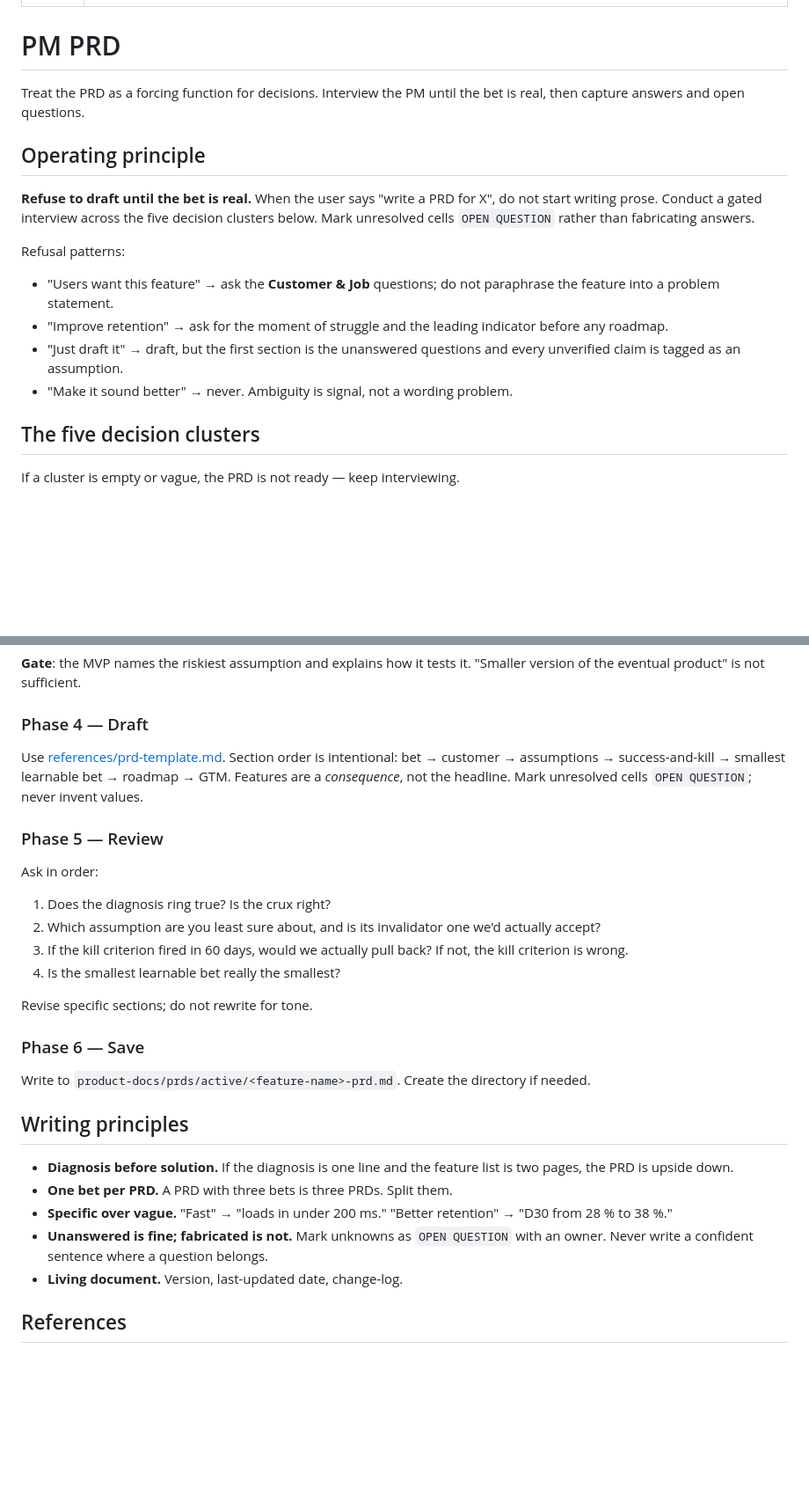
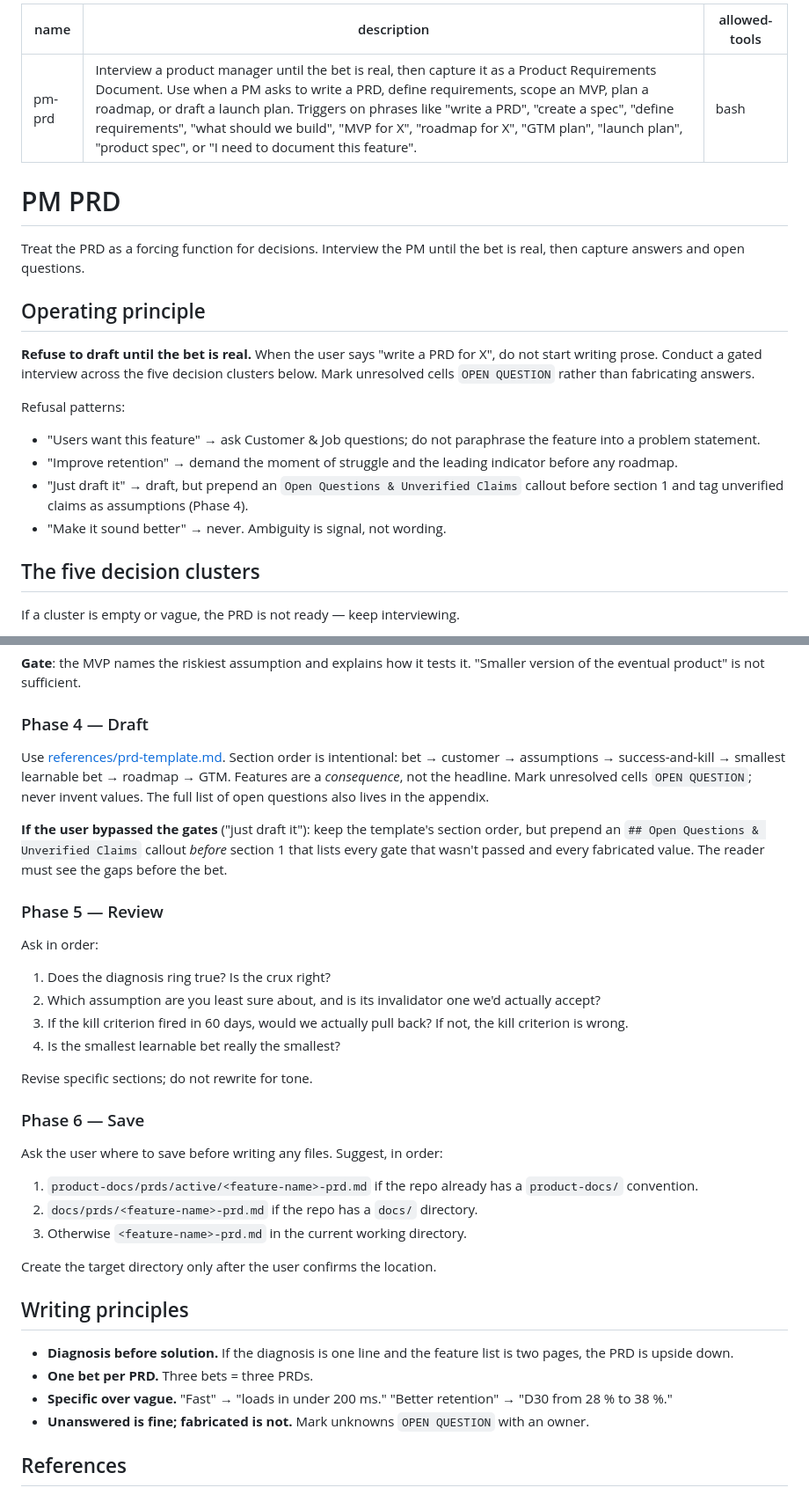
Before and after one commit to ai-ecoverse/skills, a Markdown page: skills/pm-prd/SKILL.md, 2 parts joined by grey strips. Shown at 88% size. GitHub-like rendering; blank space fills up the shorter version.

Commit message:
fix(pm-prd): address PR #59 review comments
- Add allowed-tools: bash to frontmatter (Phase 6 creates files). [Copilot]
- Reconcile 'just draft it' with the fixed template order: keep template
  section order but prepend an 'Open Questions & Unverified Claims'
  callout before section 1 when gates are bypassed. [Codex]
- Make save location user-driven instead of hardcoding a repo-specific
  path; suggest sensible defaults (product-docs/, docs/, cwd) and only
  create the directory after user confirmation. [Copilot]
- Clarify in decision-forcing-questions.md that 'quote them directly'
  means the paraphrased questions in this file, not the original sources
  verbatim. [Copilot]
- Tighten refusal patterns and writing principles to keep the file
  dense (tessl review back to 100%).

Co-authored-by: factory-droid[bot] <138933559+factory-droid[bot]@users.noreply.github.com>
Signed-off-by: Lars Trieloff <lars@trieloff.net>

```diff
--- a/skills/pm-prd/SKILL.md
+++ b/skills/pm-prd/SKILL.md
@@ -1,6 +1,7 @@
 ---
 name: pm-prd
 description: Interview a product manager until the bet is real, then capture it as a Product Requirements Document. Use when a PM asks to write a PRD, define requirements, scope an MVP, plan a roadmap, or draft a launch plan. Triggers on phrases like "write a PRD", "create a spec", "define requirements", "what should we build", "MVP for X", "roadmap for X", "GTM plan", "launch plan", "product spec", or "I need to document this feature".
+allowed-tools: bash
 ---
 
 # PM PRD
@@ -16,10 +17,10 @@ five decision clusters below. Mark unresolved cells `OPEN QUESTION` rather
 than fabricating answers.
 
 Refusal patterns:
-- "Users want this feature" → ask the **Customer & Job** questions; do not paraphrase the feature into a problem statement.
-- "Improve retention" → ask for the moment of struggle and the leading indicator before any roadmap.
-- "Just draft it" → draft, but the first section is the unanswered questions and every unverified claim is tagged as an assumption.
-- "Make it sound better" → never. Ambiguity is signal, not a wording problem.
+- "Users want this feature" → ask Customer & Job questions; do not paraphrase the feature into a problem statement.
+- "Improve retention" → demand the moment of struggle and the leading indicator before any roadmap.
+- "Just draft it" → draft, but prepend an `Open Questions & Unverified Claims` callout before section 1 and tag unverified claims as assumptions (Phase 4).
+- "Make it sound better" → never. Ambiguity is signal, not wording.
 
 ## The five decision clusters
 
@@ -67,7 +68,9 @@ Force:
 
 ### Phase 4 — Draft
 
-Use [references/prd-template.md](references/prd-template.md). Section order is intentional: bet → customer → assumptions → success-and-kill → smallest learnable bet → roadmap → GTM. Features are a *consequence*, not the headline. Mark unresolved cells `OPEN QUESTION`; never invent values.
+Use [references/prd-template.md](references/prd-template.md). Section order is intentional: bet → customer → assumptions → success-and-kill → smallest learnable bet → roadmap → GTM. Features are a *consequence*, not the headline. Mark unresolved cells `OPEN QUESTION`; never invent values. The full list of open questions also lives in the appendix.
+
+**If the user bypassed the gates** ("just draft it"): keep the template's section order, but prepend an `## Open Questions & Unverified Claims` callout *before* section 1 that lists every gate that wasn't passed and every fabricated value. The reader must see the gaps before the bet.
 
 ### Phase 5 — Review
 
@@ -81,15 +84,19 @@ Revise specific sections; do not rewrite for tone.
 
 ### Phase 6 — Save
 
-Write to `product-docs/prds/active/<feature-name>-prd.md`. Create the directory if needed.
+Ask the user where to save before writing any files. Suggest, in order:
+1. `product-docs/prds/active/<feature-name>-prd.md` if the repo already has a `product-docs/` convention.
+2. `docs/prds/<feature-name>-prd.md` if the repo has a `docs/` directory.
+3. Otherwise `<feature-name>-prd.md` in the current working directory.
+
+Create the target directory only after the user confirms the location.
 
 ## Writing principles
 
 - **Diagnosis before solution.** If the diagnosis is one line and the feature list is two pages, the PRD is upside down.
-- **One bet per PRD.** A PRD with three bets is three PRDs. Split them.
+- **One bet per PRD.** Three bets = three PRDs.
 - **Specific over vague.** "Fast" → "loads in under 200 ms." "Better retention" → "D30 from 28 % to 38 %."
-- **Unanswered is fine; fabricated is not.** Mark unknowns as `OPEN QUESTION` with an owner. Never write a confident sentence where a question belongs.
-- **Living document.** Version, last-updated date, change-log.
+- **Unanswered is fine; fabricated is not.** Mark unknowns `OPEN QUESTION` with an owner.
 
 ## References
 
```
Also changed, not shown: 1 other file.
